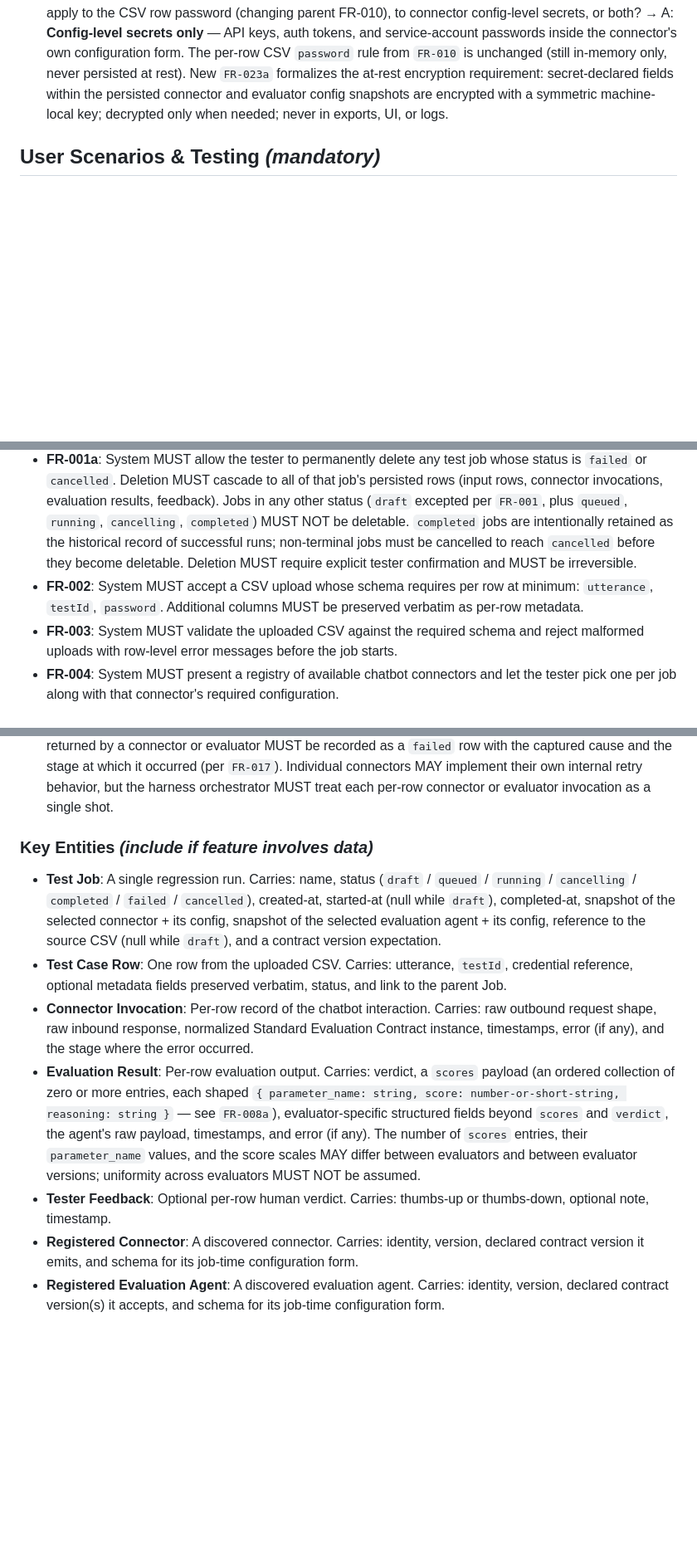
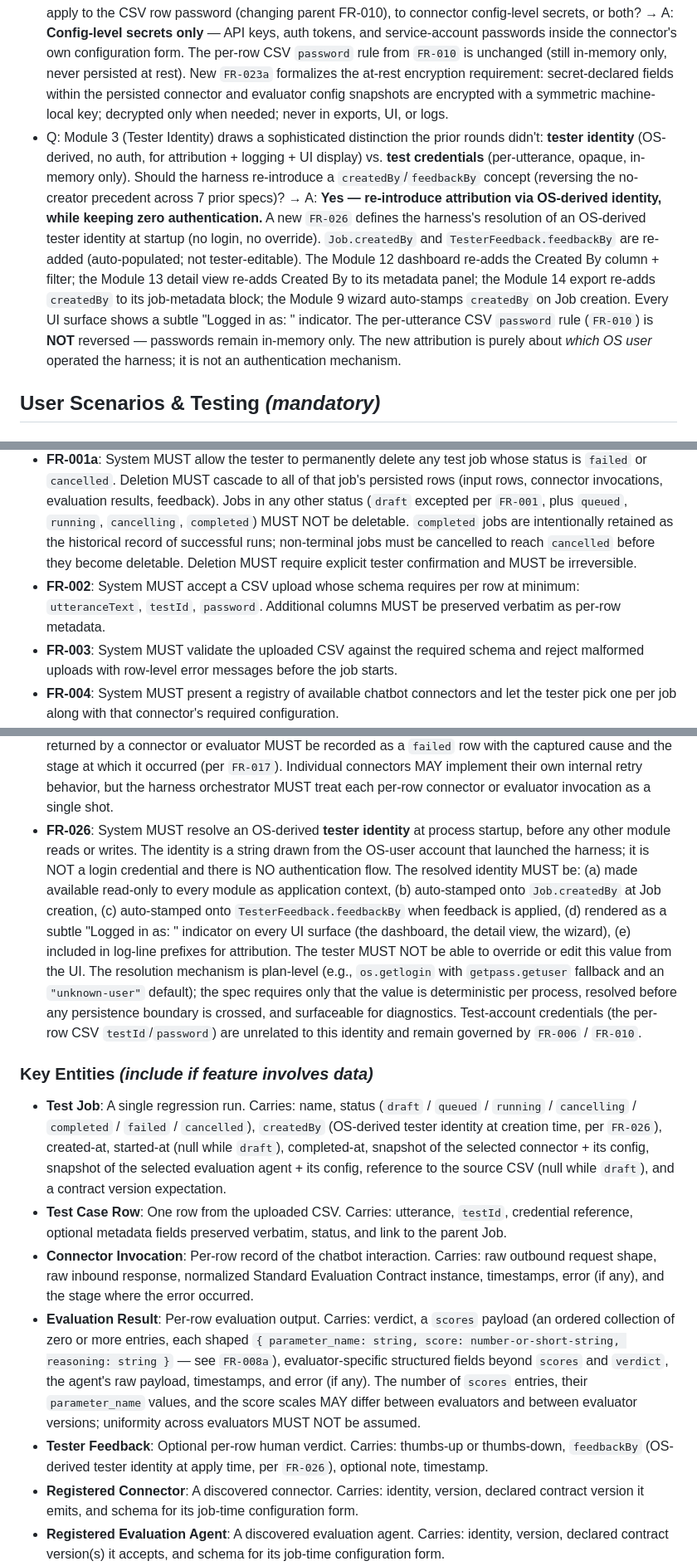
Before and after one commit to siddharthasd/chat-regression-test-utility, a Markdown page: specs/001-chatbot-regression-harness/spec.md, 3 parts joined by grey strips. Shown at 83% size. Drawn GitHub-style; blank space fills up the shorter version.

Commit message:
Roll up parent spec amendments from 010 (tester identity) and 011 (CSV) rounds
- New FR-026: OS-derived tester identity resolution at startup. No login
  flow; identity stored read-only in app context; auto-stamped onto
  Job.createdBy and TesterFeedback.feedbackBy; surfaced as a subtle
  "Logged in as: <user>" indicator across all UI surfaces; included in
  log-line prefixes and the harness info CLI output. The tester cannot
  override it.
- Test Job entity updated: adds createdBy (OS-derived per FR-026).
- Tester Feedback entity updated: adds feedbackBy (OS-derived per FR-026).
- New Clarifications bullet documenting the partial reversal of the
  no-creator precedent from 7 prior specs. Distinct from authentication:
  there is identity (for attribution) without auth (no login flow).
- FR-002: CSV required column name changed from `utterance` to
  `utteranceText` for cross-spec consistency (matches 006, 009, 010, 011).

Co-Authored-By: Claude Opus 4.7 <noreply@anthropic.com>

```diff
--- a/specs/001-chatbot-regression-harness/spec.md
+++ b/specs/001-chatbot-regression-harness/spec.md
@@ -22,6 +22,7 @@
 - Q: What structure must evaluators produce for the per-row scores payload that the harness will render in the UI? → A: Each Evaluation Result MUST include a `scores` payload whose value is an ordered collection of zero or more entries, where each entry has the fields `parameter_name` (string), `score` (number or short string — the evaluator's own scale; not normalized across evaluators), and `reasoning` (string explaining that parameter's score). The count of entries, the parameter names, and the score scales MAY differ between evaluators and between evaluator versions — the harness MUST NOT assume uniformity across evaluators. The harness owns the rendering of this payload; consumers (e.g., the Module 13 detail view) MUST treat each entry as structured data, MUST NOT inject any HTML/script the evaluator may have placed in those string fields directly into the DOM, and MUST NOT provide a sort affordance over the scores payload (no canonical cross-row ordering exists).
 - Q: Originally the export was specified as "always a zip with both CSV and JSON" (`FR-015`). Module 14 wants the tester to pick the format. Which wins? → A: Module 14's selectable model wins. `FR-015` was loosened to allow the tester to pick CSV, JSON, or zip-with-both at click time. The export is also expanded to be available for any job with persisted rows (including `failed`, `cancelled`, and snapshots from `running`), not just `completed`. Partial-snapshot annotation applies when the job is non-terminal, mirroring the source-CSV download's behavior on the detail view.
 - Q: Module 4 (Connector Framework) introduces an "encryption utility for the password field." Does this apply to the CSV row password (changing parent FR-010), to connector config-level secrets, or both? → A: **Config-level secrets only** — API keys, auth tokens, and service-account passwords inside the connector's own configuration form. The per-row CSV `password` rule from `FR-010` is unchanged (still in-memory only, never persisted at rest). New `FR-023a` formalizes the at-rest encryption requirement: secret-declared fields within the persisted connector and evaluator config snapshots are encrypted with a symmetric machine-local key; decrypted only when needed; never in exports, UI, or logs.
+- Q: Module 3 (Tester Identity) draws a sophisticated distinction the prior rounds didn't: **tester identity** (OS-derived, no auth, for attribution + logging + UI display) vs. **test credentials** (per-utterance, opaque, in-memory only). Should the harness re-introduce a `createdBy`/`feedbackBy` concept (reversing the no-creator precedent across 7 prior specs)? → A: **Yes — re-introduce attribution via OS-derived identity, while keeping zero authentication.** A new `FR-026` defines the harness's resolution of an OS-derived tester identity at startup (no login, no override). `Job.createdBy` and `TesterFeedback.feedbackBy` are re-added (auto-populated; not tester-editable). The Module 12 dashboard re-adds the Created By column + filter; the Module 13 detail view re-adds Created By to its metadata panel; the Module 14 export re-adds `createdBy` to its job-metadata block; the Module 9 wizard auto-stamps `createdBy` on Job creation. Every UI surface shows a subtle "Logged in as: <user>" indicator. The per-utterance CSV `password` rule (`FR-010`) is **NOT** reversed — passwords remain in-memory only. The new attribution is purely about *which OS user* operated the harness; it is not an authentication mechanism.
 
 ## User Scenarios & Testing *(mandatory)*
 
@@ -107,7 +108,7 @@ The tester picks the chatbot platform and the evaluation strategy independently
 
 - **FR-001**: System MUST allow a tester to create and name a test job from the UI. A newly created job is in `draft` state until the tester explicitly starts it (at which point it transitions to `queued`). The tester MAY delete a `draft` job at any time before starting it.
 - **FR-001a**: System MUST allow the tester to permanently delete any test job whose status is `failed` or `cancelled`. Deletion MUST cascade to all of that job's persisted rows (input rows, connector invocations, evaluation results, feedback). Jobs in any other status (`draft` excepted per `FR-001`, plus `queued`, `running`, `cancelling`, `completed`) MUST NOT be deletable. `completed` jobs are intentionally retained as the historical record of successful runs; non-terminal jobs must be cancelled to reach `cancelled` before they become deletable. Deletion MUST require explicit tester confirmation and MUST be irreversible.
-- **FR-002**: System MUST accept a CSV upload whose schema requires per row at minimum: `utterance`, `testId`, `password`. Additional columns MUST be preserved verbatim as per-row metadata.
+- **FR-002**: System MUST accept a CSV upload whose schema requires per row at minimum: `utteranceText`, `testId`, `password`. Additional columns MUST be preserved verbatim as per-row metadata.
 - **FR-003**: System MUST validate the uploaded CSV against the required schema and reject malformed uploads with row-level error messages before the job starts.
 - **FR-004**: System MUST present a registry of available chatbot connectors and let the tester pick one per job along with that connector's required configuration.
 - **FR-005**: System MUST present a registry of available evaluation agents and let the tester pick one per job along with that agent's required configuration.
@@ -134,14 +135,15 @@ The tester picks the chatbot platform and the evaluation strategy independently
 - **FR-023a**: Within those persisted configuration snapshots, any field that the connector or evaluation agent declared as secret (e.g., API keys, auth tokens, service-account passwords contained inside the connector's own config — NOT the per-row CSV `password` which remains in-memory only per `FR-010`) MUST be **encrypted at rest** using symmetric encryption with a machine-local key. The harness MUST decrypt these values transparently at the moment they are needed for connector authentication or evaluator invocation; decrypted values MUST NEVER appear in UI rendering (per `specs/004-job-detail-view` → `FR-005`), in exports (per `specs/005-results-export` → `FR-011`), or in application logs. Key management (key location, generation, rotation) is plan-level; the spec only requires that the key is machine-local — i.e., not in the database file, not committed to source, not portable to another machine without explicit migration.
 - **FR-024**: System MUST allow the tester to cancel any job that is `queued` or `running`. On cancellation the job MUST transition to a transient `cancelling` state during which: rows already in-flight at any stage (connector call, normalization, evaluation) MUST be allowed to run to natural completion or failure; rows still in `queued` state MUST be transitioned to `cancelled`; once all in-flight rows have reached a terminal per-row status, the job MUST transition to terminal `cancelled`. All rows that reached `completed`, `failed`, or `cancelled` MUST remain reviewable and exportable.
 - **FR-025**: System MUST NOT retry connector or evaluator calls at the orchestration layer. Every error returned by a connector or evaluator MUST be recorded as a `failed` row with the captured cause and the stage at which it occurred (per `FR-017`). Individual connectors MAY implement their own internal retry behavior, but the harness orchestrator MUST treat each per-row connector or evaluator invocation as a single shot.
+- **FR-026**: System MUST resolve an OS-derived **tester identity** at process startup, before any other module reads or writes. The identity is a string drawn from the OS-user account that launched the harness; it is NOT a login credential and there is NO authentication flow. The resolved identity MUST be: (a) made available read-only to every module as application context, (b) auto-stamped onto `Job.createdBy` at Job creation, (c) auto-stamped onto `TesterFeedback.feedbackBy` when feedback is applied, (d) rendered as a subtle "Logged in as: <user>" indicator on every UI surface (the dashboard, the detail view, the wizard), (e) included in log-line prefixes for attribution. The tester MUST NOT be able to override or edit this value from the UI. The resolution mechanism is plan-level (e.g., `os.getlogin` with `getpass.getuser` fallback and an `"unknown-user"` default); the spec requires only that the value is deterministic per process, resolved before any persistence boundary is crossed, and surfaceable for diagnostics. Test-account credentials (the per-row CSV `testId`/`password`) are unrelated to this identity and remain governed by `FR-006` / `FR-010`.
 
 ### Key Entities *(include if feature involves data)*
 
-- **Test Job**: A single regression run. Carries: name, status (`draft` / `queued` / `running` / `cancelling` / `completed` / `failed` / `cancelled`), created-at, started-at (null while `draft`), completed-at, snapshot of the selected connector + its config, snapshot of the selected evaluation agent + its config, reference to the source CSV (null while `draft`), and a contract version expectation.
+- **Test Job**: A single regression run. Carries: name, status (`draft` / `queued` / `running` / `cancelling` / `completed` / `failed` / `cancelled`), `createdBy` (OS-derived tester identity at creation time, per `FR-026`), created-at, started-at (null while `draft`), completed-at, snapshot of the selected connector + its config, snapshot of the selected evaluation agent + its config, reference to the source CSV (null while `draft`), and a contract version expectation.
 - **Test Case Row**: One row from the uploaded CSV. Carries: utterance, `testId`, credential reference, optional metadata fields preserved verbatim, status, and link to the parent Job.
 - **Connector Invocation**: Per-row record of the chatbot interaction. Carries: raw outbound request shape, raw inbound response, normalized Standard Evaluation Contract instance, timestamps, error (if any), and the stage where the error occurred.
 - **Evaluation Result**: Per-row evaluation output. Carries: verdict, a `scores` payload (an ordered collection of zero or more entries, each shaped `{ parameter_name: string, score: number-or-short-string, reasoning: string }` — see `FR-008a`), evaluator-specific structured fields beyond `scores` and `verdict`, the agent's raw payload, timestamps, and error (if any). The number of `scores` entries, their `parameter_name` values, and the score scales MAY differ between evaluators and between evaluator versions; uniformity across evaluators MUST NOT be assumed.
-- **Tester Feedback**: Optional per-row human verdict. Carries: thumbs-up or thumbs-down, optional note, timestamp.
+- **Tester Feedback**: Optional per-row human verdict. Carries: thumbs-up or thumbs-down, `feedbackBy` (OS-derived tester identity at apply time, per `FR-026`), optional note, timestamp.
 - **Registered Connector**: A discovered connector. Carries: identity, version, declared contract version it emits, and schema for its job-time configuration form.
 - **Registered Evaluation Agent**: A discovered evaluation agent. Carries: identity, version, declared contract version(s) it accepts, and schema for its job-time configuration form.
 - **Standard Evaluation Contract Version**: The canonical JSON schema that is the only integration seam between connectors and evaluation agents. Carries: version identifier and schema definition.
```
